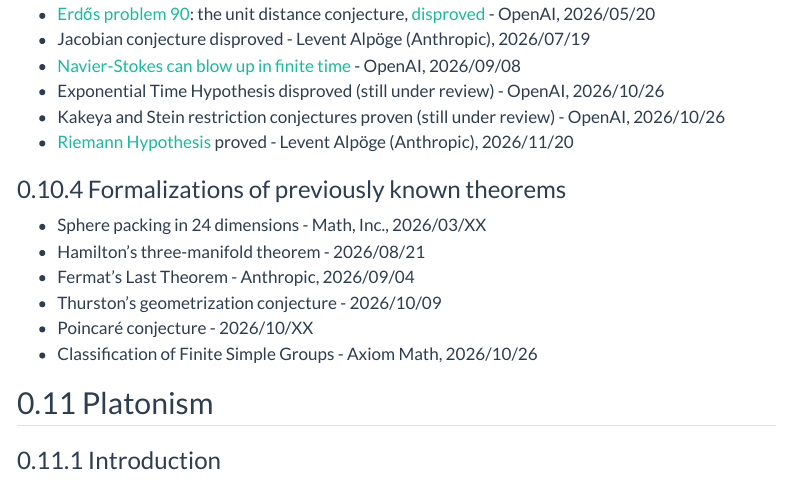
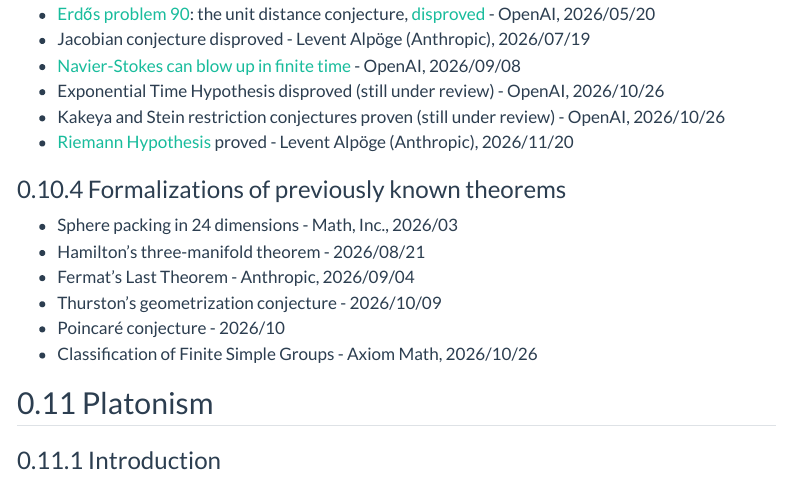
Before and after one commit to rreece/outline-of-philosophy, a Quarto document (math.qmd): the page in a window 1100 px wide, from 13750 px down. Rendered offline with R 4.5, knitr and Pandoc in place of Quarto, with nearby package versions; menus at the side of the page are left out.

Commit message:
lean formalizations

```diff
--- a/math.qmd
+++ b/math.qmd
@@ -1588,11 +1588,11 @@
 
 ### Formalizations of previously known theorems
 
--   Sphere packing in 24 dimensions - Math, Inc., 2026/03/XX
+-   Sphere packing in 24 dimensions - Math, Inc., 2026/03
 -   Hamilton's three-manifold theorem - 2026/08/21
 -   Fermat's Last Theorem - Anthropic, 2026/09/04
 -   Thurston's geometrization conjecture - 2026/10/09
--   Poincar&eacute; conjecture - 2026/10/XX
+-   Poincar&eacute; conjecture - 2026/10
 -   Classification of Finite Simple Groups - Axiom Math, 2026/10/26
 
 
```
